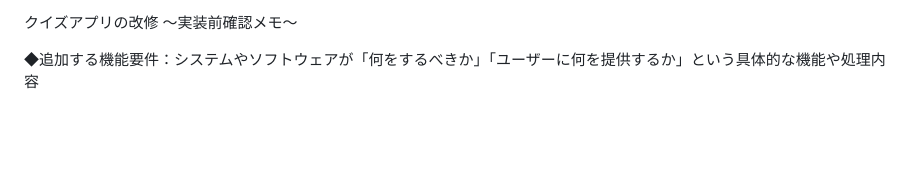
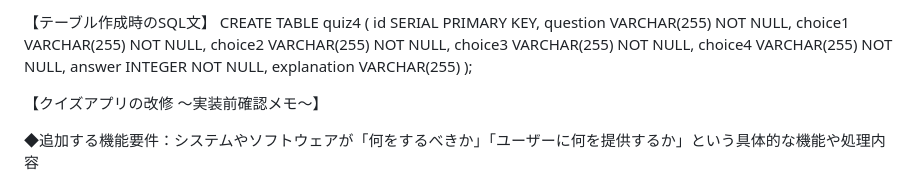
Before and after one commit to suzunesakakibara123/quiz, a Markdown page: README.md, the part around the change. Drawn GitHub-style; blank space fills up the shorter version.

Commit message:
Update README with SQL and feature requirements
Added SQL table creation statement and feature requirements for quiz app.

```diff
--- a/README.md
+++ b/README.md
@@ -1,4 +1,17 @@
-クイズアプリの改修 ～実装前確認メモ～
+【テーブル作成時のSQL文】
+CREATE TABLE quiz4 (
+    id SERIAL PRIMARY KEY,
+    question VARCHAR(255) NOT NULL,
+    choice1 VARCHAR(255) NOT NULL,
+    choice2 VARCHAR(255) NOT NULL,
+    choice3 VARCHAR(255) NOT NULL,
+    choice4 VARCHAR(255) NOT NULL,
+    answer INTEGER NOT NULL,
+    explanation VARCHAR(255)
+);
+
+
+【クイズアプリの改修 ～実装前確認メモ～】
 
 ◆追加する機能要件：システムやソフトウェアが「何をするべきか」「ユーザーに何を提供するか」という具体的な機能や処理内容
 
```
